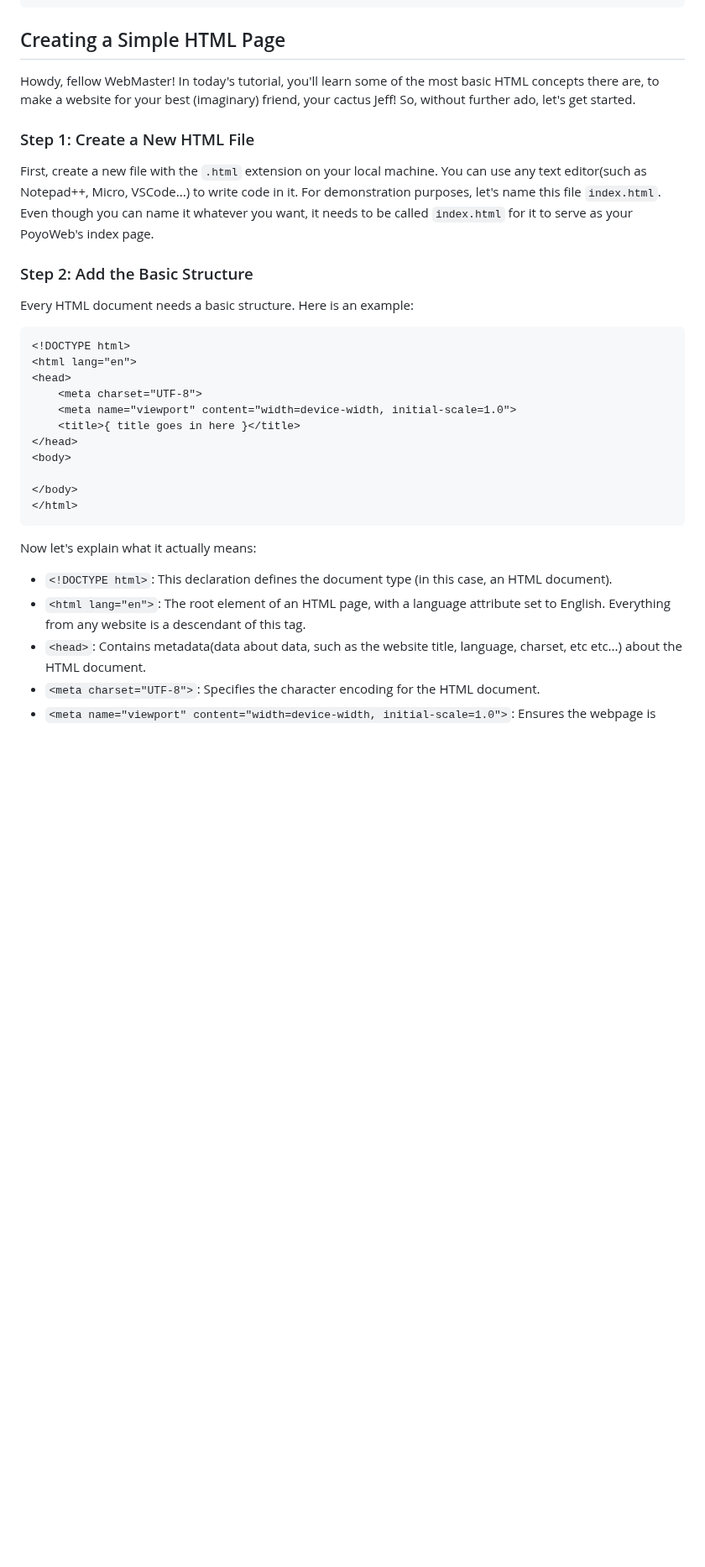
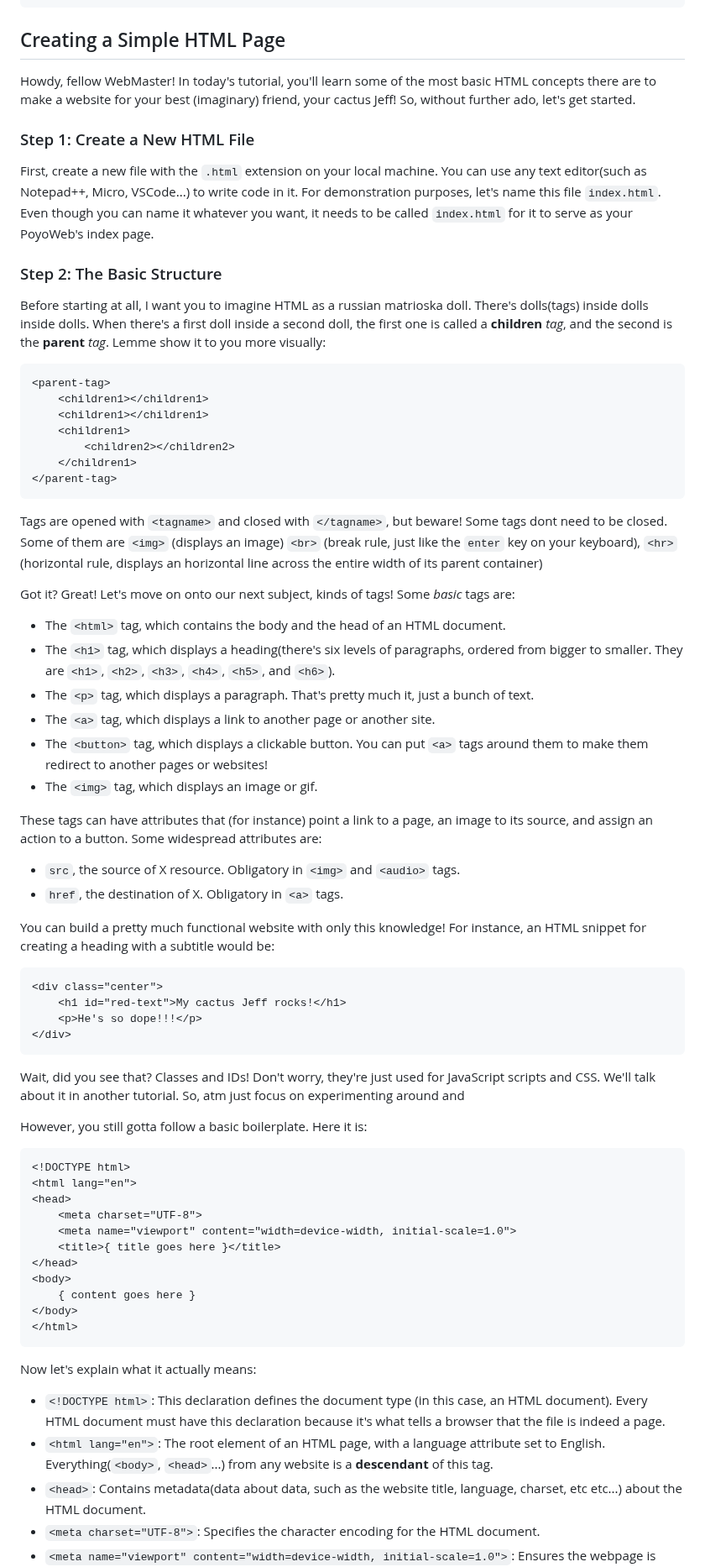
Before and after one commit to MrDaPoyo/poyoweb, a Markdown page: tutorials/1.md, the part around one of its changes. Shown at 84% size. Drawn GitHub-style; blank space fills up the shorter version.

Commit message:
better tutorial

````diff
--- a/tutorials/1.md
+++ b/tutorials/1.md
@@ -9,7 +9,7 @@ keywords: ["cactus", "tutorial", "HTML", "guide"]
 ## Creating a Simple HTML Page
 
 Howdy, fellow WebMaster!
-In today's tutorial, you'll learn some of the most basic HTML concepts there are, to make a website for your best (imaginary) friend, your cactus Jeff!
+In today's tutorial, you'll learn some of the most basic HTML concepts there are to make a website for your best (imaginary) friend, your cactus Jeff!
 So, without further ado, let's get started.
 
 ### Step 1: Create a New HTML File
@@ -17,9 +17,52 @@ So, without further ado, let's get started.
 First, create a new file with the `.html` extension on your local machine. You can use any text editor(such as Notepad++, Micro, VSCode...) to write code in it.
 For demonstration purposes, let's name this file `index.html`. Even though you can name it whatever you want, it needs to be called `index.html` for it to serve as your PoyoWeb's index page.
 
-### Step 2: Add the Basic Structure
+### Step 2: The Basic Structure
 
-Every HTML document needs a basic structure. Here is an example:
+Before starting at all, I want you to imagine HTML as a russian matrioska doll. There's dolls(tags) inside dolls inside dolls. When there's a first doll inside a second doll, the first one is called a **children** *tag*, and the second is the **parent** *tag*. Lemme show it to you more visually:
+
+```html
+<parent-tag>
+	<children1></children1>
+	<children1></children1>
+	<children1>
+		<children2></children2>
+	</children1>
+</parent-tag>
+```
+Tags are opened with `<tagname>` and closed with `</tagname>`, but beware! Some tags dont need to be closed. Some of them are `<img>` (displays an image) `<br>` (break rule, just like the `enter` key on your keyboard), `<hr>` (horizontal rule, displays an horizontal line across the entire width of its parent container)
+
+Got it? Great! Let's move on onto our next subject, kinds of tags!
+Some *basic* tags are:
+
+- The `<html>` tag, which contains the body and the head of an HTML document.
+- The `<h1>` tag, which displays a heading(there's six levels of paragraphs, ordered from bigger to smaller. They are `<h1>`, `<h2>`, `<h3>`, `<h4>`, `<h5>`, and `<h6>`).
+- The `<p>` tag, which displays a paragraph. That's pretty much it, just a bunch of text.
+- The `<a>` tag, which displays a link to another page or another site.
+- The `<button>` tag, which displays a clickable button. You can put `<a>` tags around them to make them redirect to another pages or websites!
+- The `<img>` tag, which displays an image or gif.
+
+These tags can have attributes that (for instance) point a link to a page, an image to its source, and assign an action to a button.
+Some widespread attributes are:
+
+- `src`, the source of X resource. Obligatory in `<img>` and `<audio>` tags.
+- `href`, the destination of X. Obligatory in `<a>` tags.
+
+You can build a pretty much functional website with only this knowledge!
+For instance, an HTML snippet for creating a heading with a subtitle would be:
+
+```html
+<div class="center">
+	<h1 id="red-text">My cactus Jeff rocks!</h1>
+	<p>He's so dope!!!</p>
+</div>
+```
+
+Wait, did you see that?
+Classes and IDs! Don't worry, they're just used for JavaScript scripts and CSS. We'll talk about it in another tutorial.
+So, atm just focus on experimenting around and
+
+However, you still gotta follow a basic boilerplate. Here it is:
 
 ```html
 <!DOCTYPE html>
@@ -27,18 +70,18 @@ Every HTML document needs a basic structure. Here is an example:
 <head>
     <meta charset="UTF-8">
     <meta name="viewport" content="width=device-width, initial-scale=1.0">
-    <title>{ title goes in here }</title>
+    <title>{ title goes here }</title>
 </head>
 <body>
-
+	{ content goes here }
 </body>
 </html>
 ```
 
 Now let's explain what it actually means:
 
-- `<!DOCTYPE html>`: This declaration defines the document type (in this case, an HTML document).
-- `<html lang="en">`: The root element of an HTML page, with a language attribute set to English. Everything from any website is a descendant of this tag.
+- `<!DOCTYPE html>`: This declaration defines the document type (in this case, an HTML document). Every HTML document must have this declaration because it's what tells a browser that the file is indeed a page.
+- `<html lang="en">`: The root element of an HTML page, with a language attribute set to English. Everything(`<body>`, `<head>`...) from any website is a <strong>descendant</strong> of this tag.
 - `<head>`: Contains metadata(data about data, such as the website title, language, charset, etc etc...) about the HTML document.
 - `<meta charset="UTF-8">`: Specifies the character encoding for the HTML document.
 - `<meta name="viewport" content="width=device-width, initial-scale=1.0">`: Ensures the webpage is responsive(adapts to different screen sizes) and sets the width of the viewport to the device's width.
````
Also changed, not shown: other parts of tutorials/1.md (+2 -5 lines).
